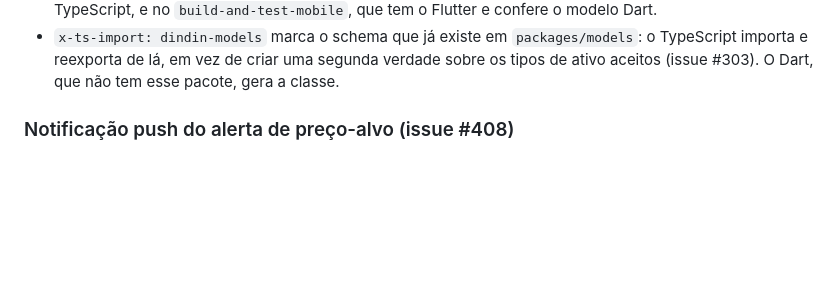
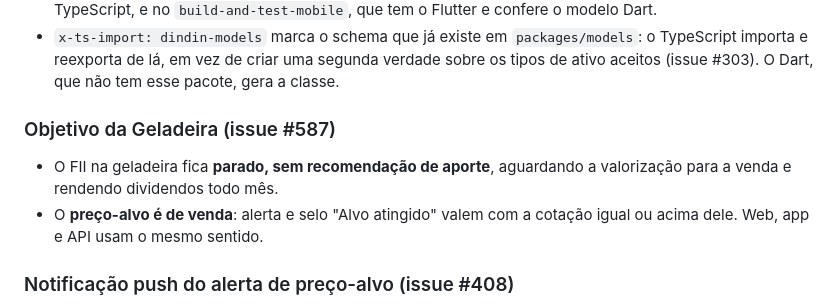
Before and after one commit to javi-technology/dindin, a Markdown page: AGENTS.md, the part around the change. GitHub-like rendering; blank space fills up the shorter version.

Commit message:
docs(#587): registra o objetivo da geladeira e o sentido do alvo
Co-Authored-By: Claude Opus 5.5 <noreply@anthropic.com>

```diff
--- a/AGENTS.md
+++ b/AGENTS.md
@@ -361,6 +361,13 @@ decide é o usuário, e o código/agente é quem aplica a regra de ação abaixo
   `packages/models`: o TypeScript importa e reexporta de lá, em vez de criar
   uma segunda verdade sobre os tipos de ativo aceitos (issue #303). O Dart,
   que não tem esse pacote, gera a classe.
+
+### Objetivo da Geladeira (issue #587)
+
+- O FII na geladeira fica **parado, sem recomendação de aporte**, aguardando a
+  valorização para a venda e rendendo dividendos todo mês.
+- O **preço-alvo é de venda**: alerta e selo "Alvo atingido" valem com a cotação
+  igual ou acima dele. Web, app e API usam o mesmo sentido.
 
 ### Notificação push do alerta de preço-alvo (issue #408)
 
```
